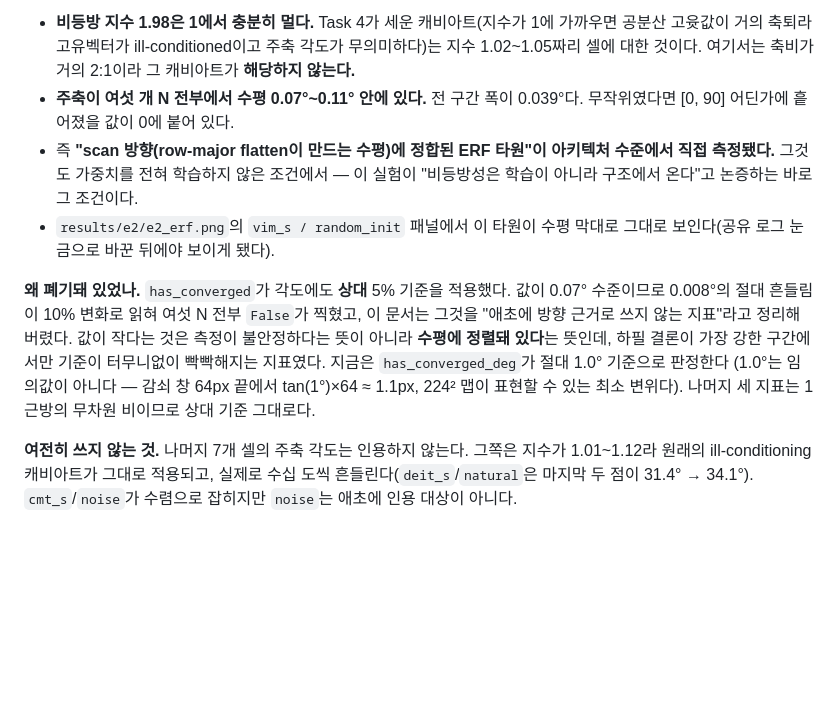
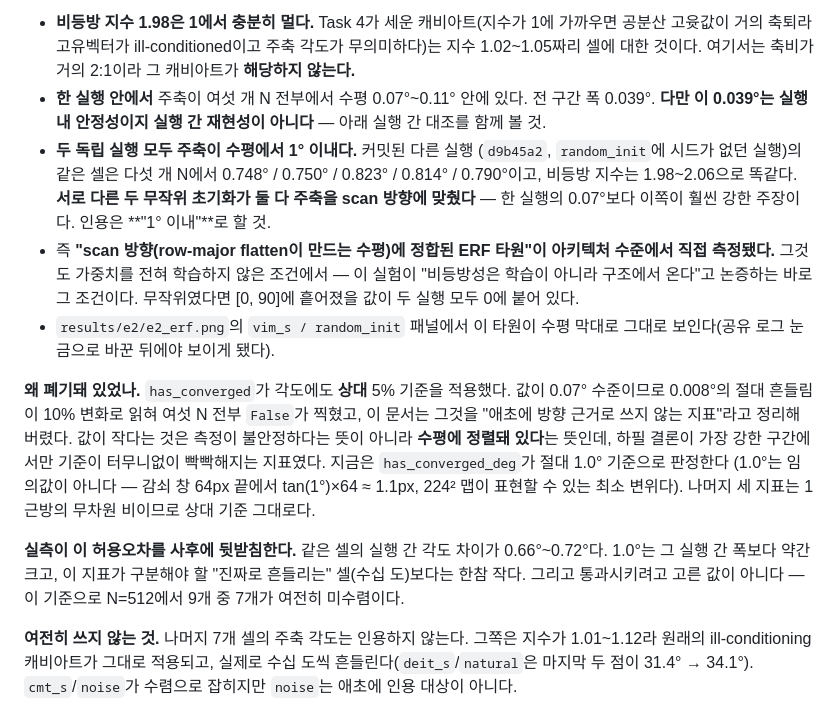
Before and after one commit to kimcheolhui9846/cmt-vs-vim, a Markdown page: HANDOFF.md, the part around one of its changes. Rendered like a GitHub page; blank space fills up the shorter version.

```diff
--- a/HANDOFF.md
+++ b/HANDOFF.md
@@ -380,12 +382,19 @@ cross-over에 걸려 있고, 그 구간(768² 이상)은 실행 안·사이 모
   가까우면 공분산 고윳값이 거의 축퇴라 고유벡터가 ill-conditioned이고 주축
   각도가 무의미하다)는 지수 1.02~1.05짜리 셀에 대한 것이다. 여기서는 축비가
   거의 2:1이라 그 캐비아트가 **해당하지 않는다.**
-- **주축이 여섯 개 N 전부에서 수평 0.07°~0.11° 안에 있다.** 전 구간 폭이
-  0.039°다. 무작위였다면 [0, 90] 어딘가에 흩어졌을 값이 0에 붙어 있다.
+- **한 실행 안에서** 주축이 여섯 개 N 전부에서 수평 0.07°~0.11° 안에 있다.
+  전 구간 폭 0.039°. **다만 이 0.039°는 실행 내 안정성이지 실행 간 재현성이
+  아니다** — 아래 실행 간 대조를 함께 볼 것.
+- **두 독립 실행 모두 주축이 수평에서 1° 이내다.** 커밋된 다른 실행
+  (`d9b45a2`, `random_init`에 시드가 없던 실행)의 같은 셀은 다섯 개 N에서
+  0.748° / 0.750° / 0.823° / 0.814° / 0.790°이고, 비등방 지수는 1.98~2.06으로
+  똑같다. **서로 다른 두 무작위 초기화가 둘 다 주축을 scan 방향에 맞췄다** —
+  한 실행의 0.07°보다 이쪽이 훨씬 강한 주장이다. 인용은 **"1° 이내"**로 할 것.
 - 즉 **"scan 방향(row-major flatten이 만드는 수평)에 정합된 ERF 타원"이
   아키텍처 수준에서 직접 측정됐다.** 그것도 가중치를 전혀 학습하지 않은
   조건에서 — 이 실험이 "비등방성은 학습이 아니라 구조에서 온다"고 논증하는
-  바로 그 조건이다.
+  바로 그 조건이다. 무작위였다면 [0, 90]에 흩어졌을 값이 두 실행 모두 0에
+  붙어 있다.
 - `results/e2/e2_erf.png`의 `vim_s / random_init` 패널에서 이 타원이 수평 막대로
   그대로 보인다(공유 로그 눈금으로 바꾼 뒤에야 보이게 됐다).
 
@@ -398,6 +407,11 @@ cross-over에 걸려 있고, 그 구간(768² 이상)은 실행 안·사이 모
 (1.0°는 임의값이 아니다 — 감쇠 창 64px 끝에서 tan(1°)×64 ≈ 1.1px, 224² 맵이
 표현할 수 있는 최소 변위다). 나머지 세 지표는 1 근방의 무차원 비이므로 상대
 기준 그대로다.
+
+**실측이 이 허용오차를 사후에 뒷받침한다.** 같은 셀의 실행 간 각도 차이가
+0.66°~0.72°다. 1.0°는 그 실행 간 폭보다 약간 크고, 이 지표가 구분해야 할
+"진짜로 흔들리는" 셀(수십 도)보다는 한참 작다. 그리고 통과시키려고 고른 값이
+아니다 — 이 기준으로 N=512에서 9개 중 7개가 여전히 미수렴이다.
 
 **여전히 쓰지 않는 것.** 나머지 7개 셀의 주축 각도는 인용하지 않는다. 그쪽은
 지수가 1.01~1.12라 원래의 ill-conditioning 캐비아트가 그대로 적용되고, 실제로
```
Also changed, not shown: other parts of HANDOFF.md (+49 -12 lines), results/e2/README.md (+11 -5 lines).
